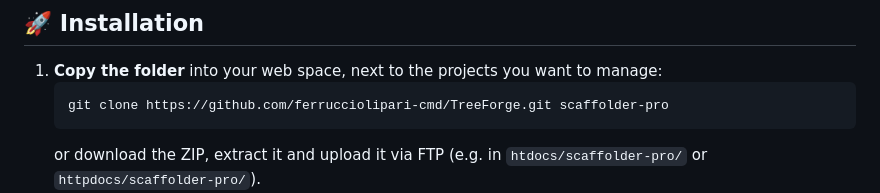
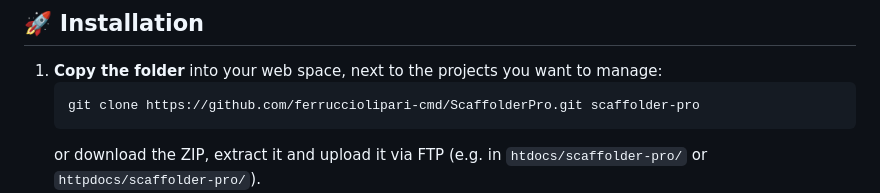
Before and after one commit to ferrucciolipari-cmd/ScaffolderPro, a Markdown page: README.md, the part around the change. Drawn GitHub-style.

Commit message:
README: clone URL of the renamed repository
Co-Authored-By: Claude Opus 5.5 <noreply@anthropic.com>

````diff
--- a/README.md
+++ b/README.md
@@ -33,7 +33,7 @@ No package installations, no build: just copy the folder and open it in the brow
 
 1. **Copy the folder** into your web space, next to the projects you want to manage:
    ```bash
-   git clone https://github.com/ferrucciolipari-cmd/TreeForge.git scaffolder-pro
+   git clone https://github.com/ferrucciolipari-cmd/ScaffolderPro.git scaffolder-pro
    ```
    or download the ZIP, extract it and upload it via FTP (e.g. in `htdocs/scaffolder-pro/` or `httpdocs/scaffolder-pro/`).
 2. **Open in the browser** `http://localhost/scaffolder-pro/` (or `https://yourdomain.com/scaffolder-pro/`).
````
